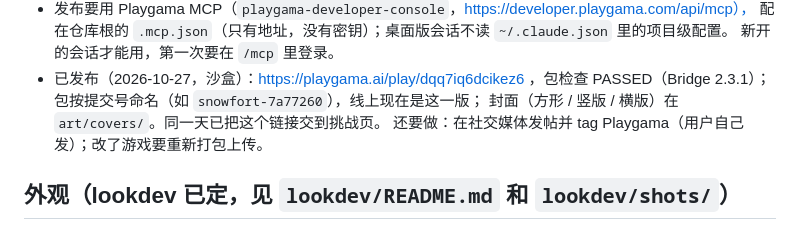
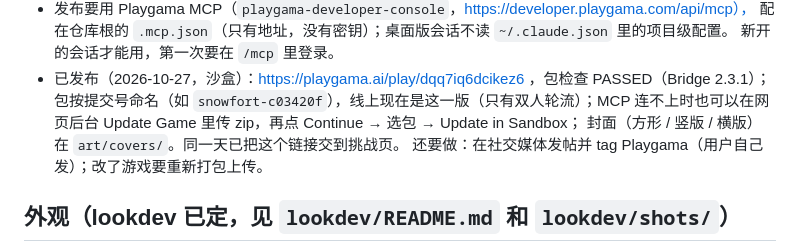
Before and after one commit to bigtaoo/snowfort, a Markdown page: design/README.md, the part around the change. GitHub-like rendering.

Commit message:
Design doc: snowfort-c03420f (two-player turns only) is the live sandbox build; the web console can update the sandbox when the MCP is down
Co-Authored-By: Claude Opus 5.5 <noreply@anthropic.com>

```diff
--- a/design/README.md
+++ b/design/README.md
@@ -159,7 +159,8 @@
   配在仓库根的 `.mcp.json`（只有地址，没有密钥）；桌面版会话不读 `~/.claude.json` 里的项目级配置。
   新开的会话才能用，第一次要在 `/mcp` 里登录。
 - 已发布（2026-10-27，沙盒）：https://playgama.ai/play/dqq7iq6dcikez6 ，包检查 PASSED（Bridge 2.3.1）；
-  包按提交号命名（如 `snowfort-7a77260`），线上现在是这一版；
+  包按提交号命名（如 `snowfort-c03420f`），线上现在是这一版（只有双人轮流）；MCP 连不上时也可以在网页后台
+  Update Game 里传 zip，再点 Continue → 选包 → Update in Sandbox；
   封面（方形 / 竖版 / 横版）在 `art/covers/`。同一天已把这个链接交到挑战页。
   还要做：在社交媒体发帖并 tag Playgama（用户自己发）；改了游戏要重新打包上传。
 
```
